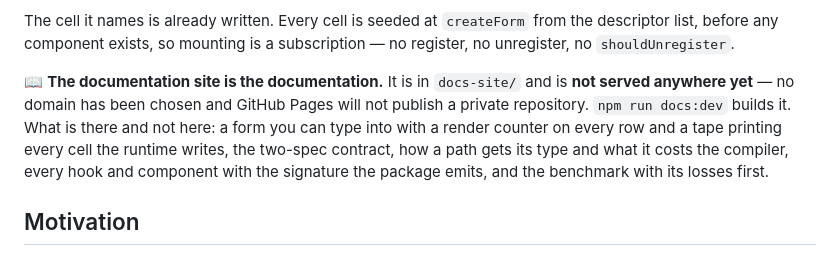
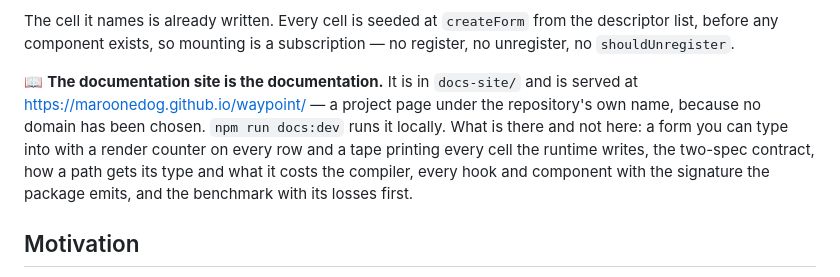
Before and after one commit to maroonedog/waypoint, a Markdown page: README.md, the part around the change. GitHub-like rendering.

```diff
--- a/README.md
+++ b/README.md
@@ -20,12 +20,13 @@ from the descriptor list, before any component exists, so mounting is a
 subscription — no register, no unregister, no `shouldUnregister`.
 
 📖 **The documentation site is the documentation.** It is in `docs-site/` and is
-**not served anywhere yet** — no domain has been chosen and GitHub Pages will
-not publish a private repository. `npm run docs:dev` builds it. What is there
-and not here: a form you can type into with a render counter on every row and a
-tape printing every cell the runtime writes, the two-spec contract, how a path
-gets its type and what it costs the compiler, every hook and component with the
-signature the package emits, and the benchmark with its losses first.
+served at <https://maroonedog.github.io/waypoint/> — a project page under the
+repository's own name, because no domain has been chosen. `npm run docs:dev`
+runs it locally. What is there and not here: a form you can type into with a
+render counter on every row and a tape printing every cell the runtime writes,
+the two-spec contract, how a path gets its type and what it costs the compiler,
+every hook and component with the signature the package emits, and the
+benchmark with its losses first.
 
 ## Motivation
 
```
Also changed, not shown: CLAUDE.md (+4 -3 lines), packages/waypoint/README.md (+2 -1 lines).
